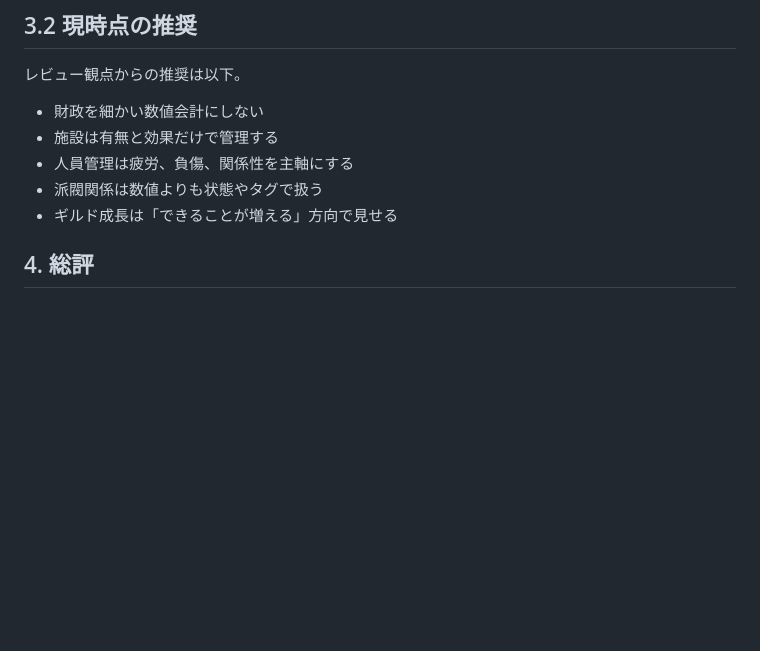
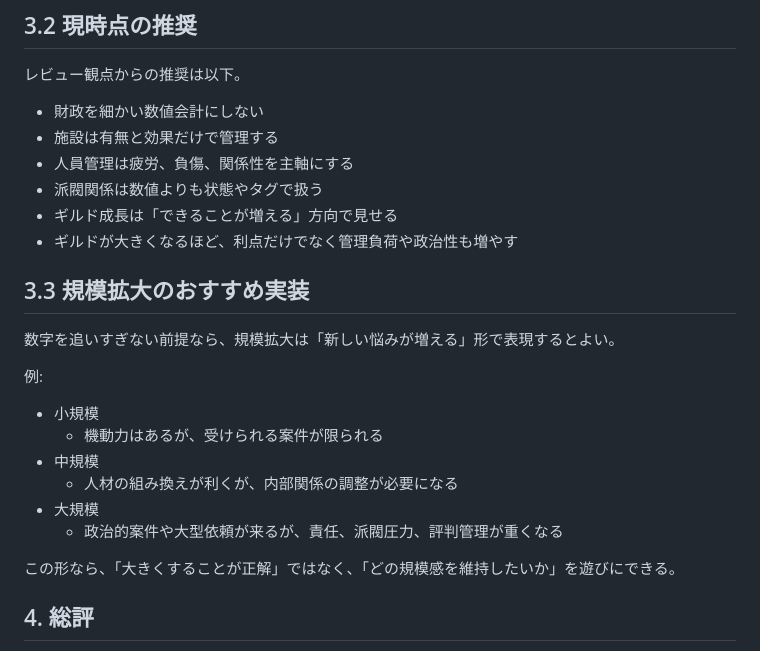
Before and after one commit to ishidafuu/isdf_guild, a Markdown page: Docs/framework/08_review_notes.md, the part around the change. GitHub-like rendering; blank space fills up the shorter version.

```diff
--- a/Docs/framework/08_review_notes.md
+++ b/Docs/framework/08_review_notes.md
@@ -136,6 +136,22 @@
 - 人員管理は疲労、負傷、関係性を主軸にする
 - 派閥関係は数値よりも状態やタグで扱う
 - ギルド成長は「できることが増える」方向で見せる
+- ギルドが大きくなるほど、利点だけでなく管理負荷や政治性も増やす
+
+## 3.3 規模拡大のおすすめ実装
+
+数字を追いすぎない前提なら、規模拡大は「新しい悩みが増える」形で表現するとよい。
+
+例:
+
+- 小規模
+  - 機動力はあるが、受けられる案件が限られる
+- 中規模
+  - 人材の組み換えが利くが、内部関係の調整が必要になる
+- 大規模
+  - 政治的案件や大型依頼が来るが、責任、派閥圧力、評判管理が重くなる
+
+この形なら、「大きくすることが正解」ではなく、「どの規模感を維持したいか」を遊びにできる。
 
 ## 4. 総評
 
```
Also changed, not shown: Docs/framework/01_framework_spec.md (+23 -0 lines), Docs/framework/99_changelog.md (+1 -0 lines).
